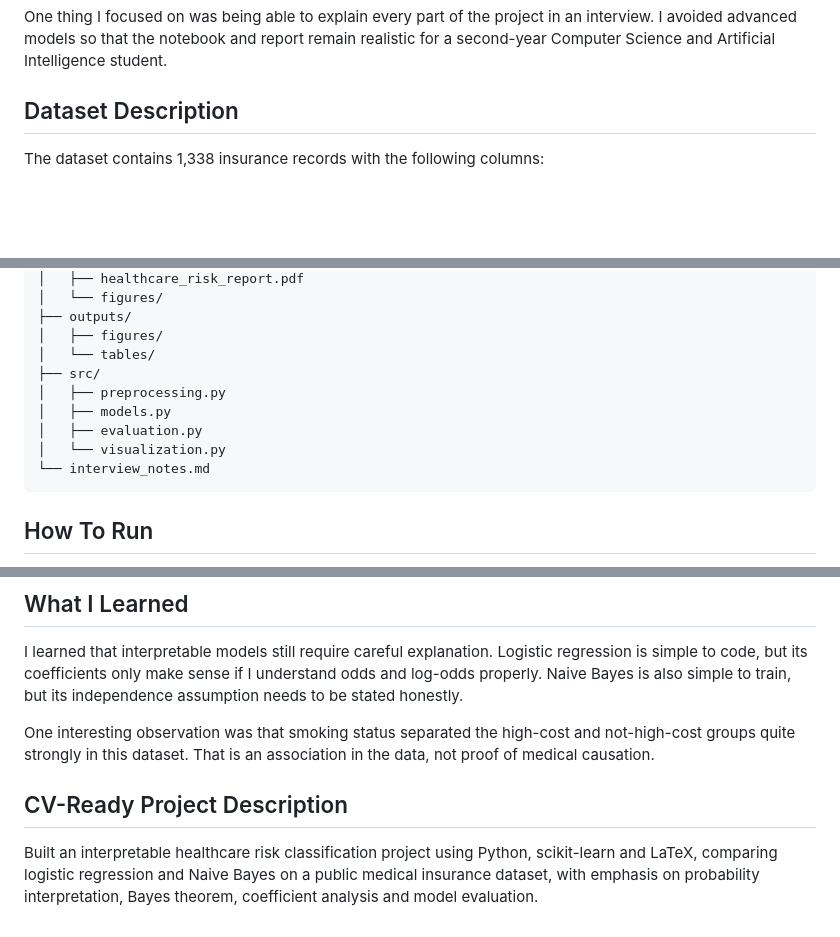
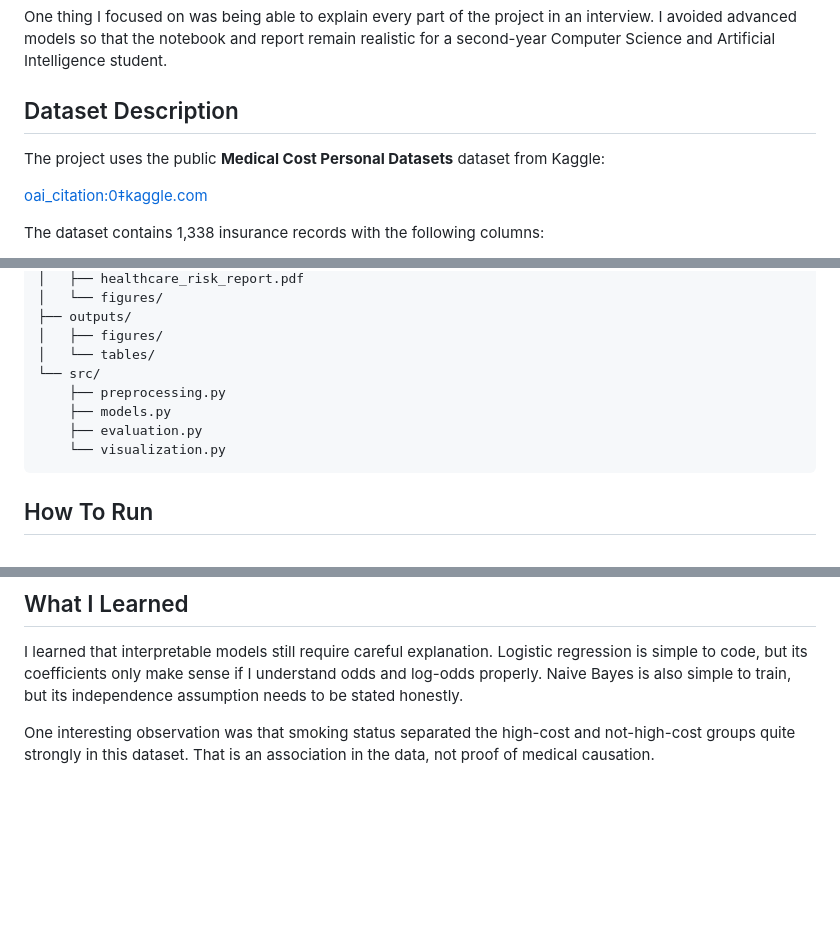
Before and after one commit to Futurecontingents/healthcare-risk-classification, a Markdown page: README.md, 3 parts joined by grey strips. Drawn GitHub-style; blank space fills up the shorter version.

````diff
--- a/README.md
+++ b/README.md
@@ -32,6 +32,10 @@ For an internship portfolio, I wanted a project that shows both mathematical thi
 One thing I focused on was being able to explain every part of the project in an interview. I avoided advanced models so that the notebook and report remain realistic for a second-year Computer Science and Artificial Intelligence student.
 
 ## Dataset Description
+
+The project uses the public **Medical Cost Personal Datasets** dataset from Kaggle:
+
+ [oai_citation:0‡kaggle.com](https://www.kaggle.com/datasets/mirichoi0218/insurance?utm_source=chatgpt.com)
 
 The dataset contains 1,338 insurance records with the following columns:
 
@@ -100,12 +104,11 @@ The report and notebook explain:
 ├── outputs/
 │   ├── figures/
 │   └── tables/
-├── src/
-│   ├── preprocessing.py
-│   ├── models.py
-│   ├── evaluation.py
-│   └── visualization.py
-└── interview_notes.md
+└── src/
+    ├── preprocessing.py
+    ├── models.py
+    ├── evaluation.py
+    └── visualization.py
 ```
 
 ## How To Run
@@ -184,7 +187,3 @@ This project studies statistical relationships in the dataset and does not prove
 I learned that interpretable models still require careful explanation. Logistic regression is simple to code, but its coefficients only make sense if I understand odds and log-odds properly. Naive Bayes is also simple to train, but its independence assumption needs to be stated honestly.
 
 One interesting observation was that smoking status separated the high-cost and not-high-cost groups quite strongly in this dataset. That is an association in the data, not proof of medical causation.
-
-## CV-Ready Project Description
-
-Built an interpretable healthcare risk classification project using Python, scikit-learn and LaTeX, comparing logistic regression and Naive Bayes on a public medical insurance dataset, with emphasis on probability interpretation, Bayes theorem, coefficient analysis and model evaluation.
````
